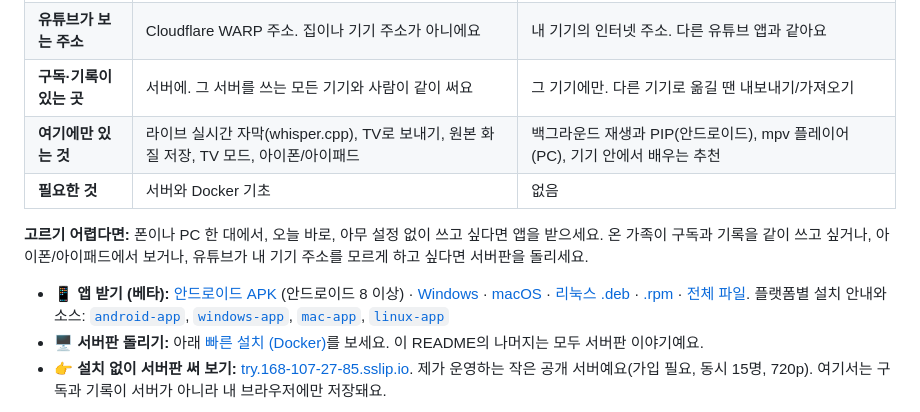
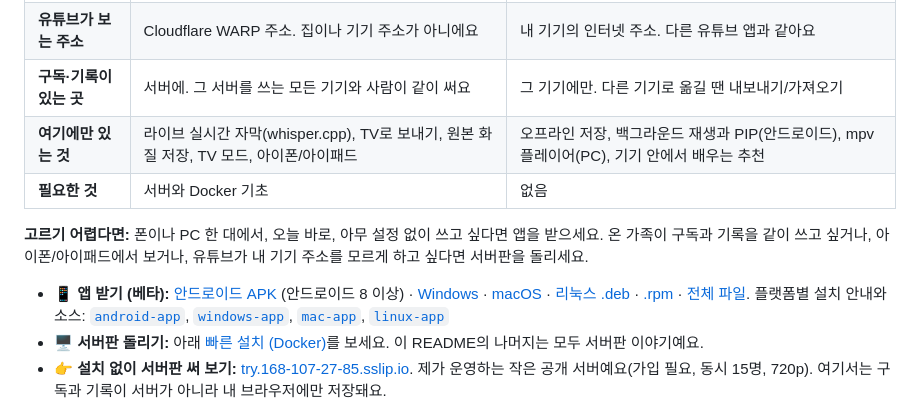
Before and after one commit to Aaqibhafeezkhan/tubehaus, a Markdown page: README.ko.md, the part around one of its changes. Rendered like a GitHub page.

Commit message:
README: apps 0.5.2

```diff
--- a/README.ko.md
+++ b/README.ko.md
@@ -19,7 +19,7 @@ TubeHaus는 따로 동작하는 두 가지가 있어요. 이름과 생김새는
 | **유튜브와 통신하는 쪽** | 내 서버가 Invidious와 Cloudflare WARP를 거쳐서. 기기는 내 서버하고만 통신해요 | 기기가 직접, 앱 안의 자체 유튜브 엔진으로. 중간에 Invidious도 TubeHaus 서버도 없어요 |
 | **유튜브가 보는 주소** | Cloudflare WARP 주소. 집이나 기기 주소가 아니에요 | 내 기기의 인터넷 주소. 다른 유튜브 앱과 같아요 |
 | **구독·기록이 있는 곳** | 서버에. 그 서버를 쓰는 모든 기기와 사람이 같이 써요 | 그 기기에만. 다른 기기로 옮길 땐 내보내기/가져오기 |
-| **여기에만 있는 것** | 라이브 실시간 자막(whisper.cpp), TV로 보내기, 원본 화질 저장, TV 모드, 아이폰/아이패드 | 백그라운드 재생과 PIP(안드로이드), mpv 플레이어(PC), 기기 안에서 배우는 추천 |
+| **여기에만 있는 것** | 라이브 실시간 자막(whisper.cpp), TV로 보내기, 원본 화질 저장, TV 모드, 아이폰/아이패드 | 오프라인 저장, 백그라운드 재생과 PIP(안드로이드), mpv 플레이어(PC), 기기 안에서 배우는 추천 |
 | **필요한 것** | 서버와 Docker 기초 | 없음 |
 
 **고르기 어렵다면:** 폰이나 PC 한 대에서, 오늘 바로, 아무 설정 없이 쓰고 싶다면 앱을 받으세요.
```
Also changed, not shown: other parts of README.ko.md (+1 -1 lines), README.md (+2 -2 lines).
